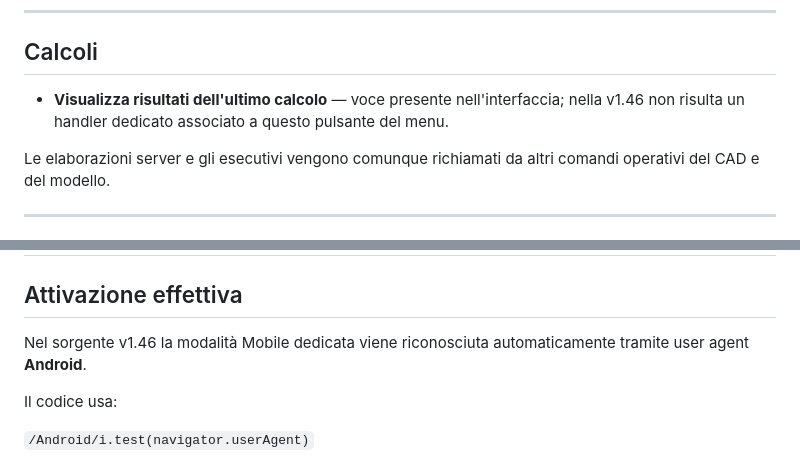
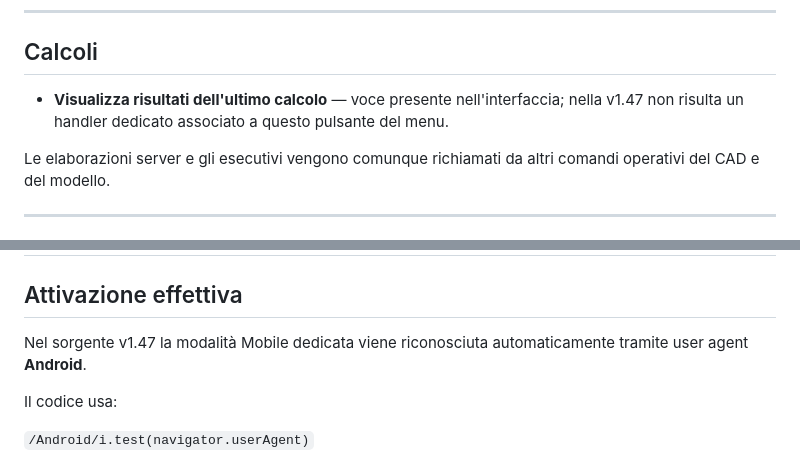
Before and after one commit to Fetonte1960/Termodel_front, a Markdown page: docs/ai/funzioni_termodel.md, 2 parts joined by grey strips. Drawn GitHub-style.

```diff
--- a/docs/ai/funzioni_termodel.md
+++ b/docs/ai/funzioni_termodel.md
@@ -127,7 +127,7 @@ Per entrare nel CAD usare il comando operativo **Edita nel Cad** della barra inf
 
 ## Calcoli
 
-- **Visualizza risultati dell'ultimo calcolo** — voce presente nell'interfaccia; nella v1.46 non risulta un handler dedicato associato a questo pulsante del menu.
+- **Visualizza risultati dell'ultimo calcolo** — voce presente nell'interfaccia; nella v1.47 non risulta un handler dedicato associato a questo pulsante del menu.
 
 Le elaborazioni server e gli esecutivi vengono comunque richiamati da altri comandi operativi del CAD e del modello.
 
@@ -370,7 +370,7 @@ La finestra di esportazione SVG comprende:
 
 ## Attivazione effettiva
 
-Nel sorgente v1.46 la modalità Mobile dedicata viene riconosciuta automaticamente tramite user agent **Android**.
+Nel sorgente v1.47 la modalità Mobile dedicata viene riconosciuta automaticamente tramite user agent **Android**.
 
 Il codice usa:
 
```
Also changed, not shown: other parts of docs/ai/funzioni_termodel.md (+11 -11 lines).
